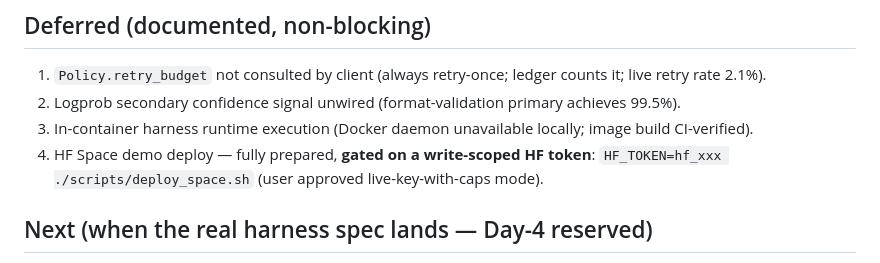
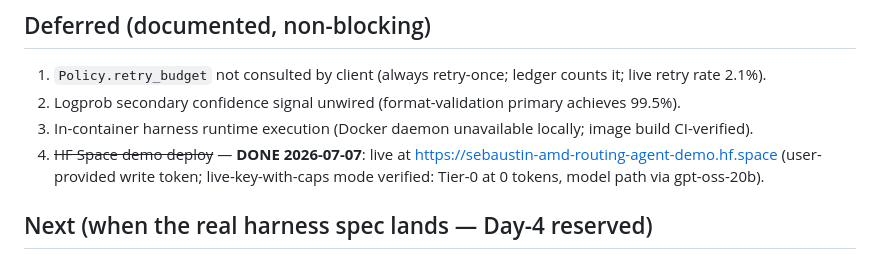
Before and after one commit to SebAustin/amd-routing-agent, a Markdown page: ACCEPTANCE.md, the part around the change. GitHub-like rendering.

```diff
--- a/ACCEPTANCE.md
+++ b/ACCEPTANCE.md
@@ -31,7 +31,7 @@ Tiered routing cascade (Tier-0 deterministic solvers → cheapest adequate Firew
 1. `Policy.retry_budget` not consulted by client (always retry-once; ledger counts it; live retry rate 2.1%).
 2. Logprob secondary confidence signal unwired (format-validation primary achieves 99.5%).
 3. In-container harness runtime execution (Docker daemon unavailable locally; image build CI-verified).
-4. HF Space demo deploy — fully prepared, **gated on a write-scoped HF token**: `HF_TOKEN=hf_xxx ./scripts/deploy_space.sh` (user approved live-key-with-caps mode).
+4. ~~HF Space demo deploy~~ — **DONE 2026-07-07**: live at https://sebaustin-amd-routing-agent-demo.hf.space (user-provided write token; live-key-with-caps mode verified: Tier-0 at 0 tokens, model path via gpt-oss-20b).
 
 ## Next (when the real harness spec lands — Day-4 reserved)
 
```
Also changed, not shown: DEPLOYMENT.md (+1 -1 lines), launch/DECK.md (+2 -2 lines).
